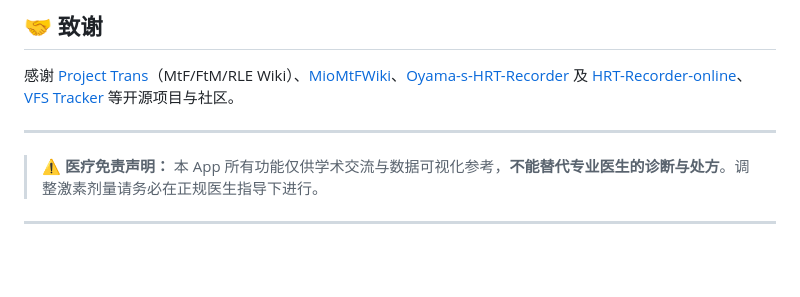
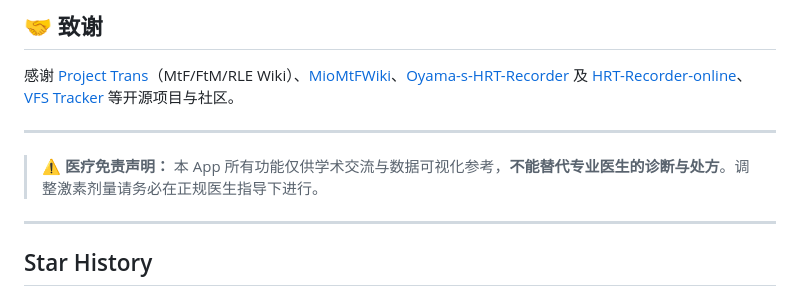
Before and after one commit to Trans-Prism/Trans-Prism, a Markdown page: README.md, the part around one of its changes. GitHub-like rendering; blank space fills up the shorter version.

Commit message:
refactor(README): replace star table with new Star History embed

```diff
--- a/README.md
+++ b/README.md
@@ -159,5 +159,5 @@ Trans_Prism (Flutter App) ←── Cloudflare R2 ──→ Trans-Prism-Builder
 
 ---
 
-<br>
+## Star History
 
```
Also changed, not shown: other parts of README.md (+7 -9 lines).
